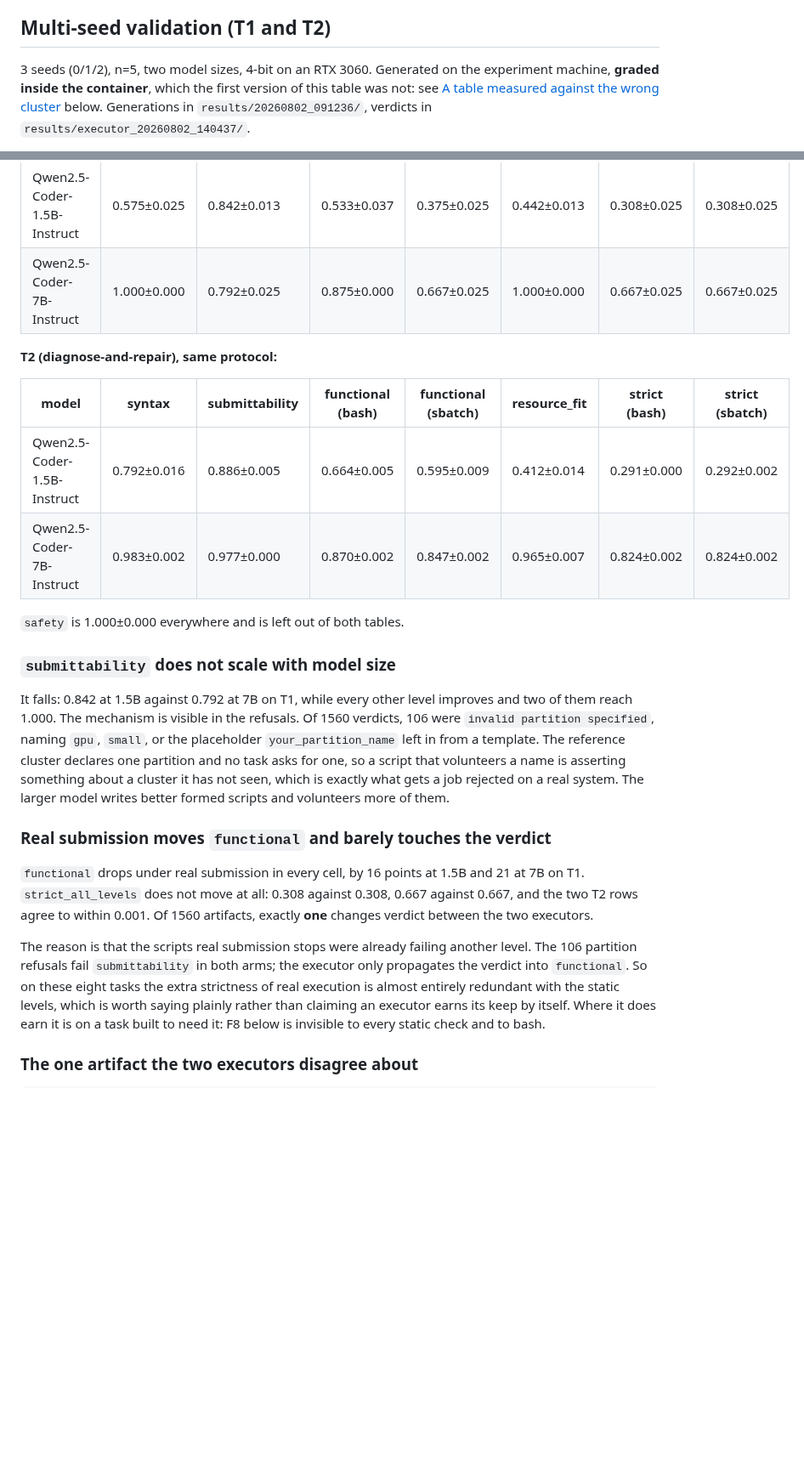
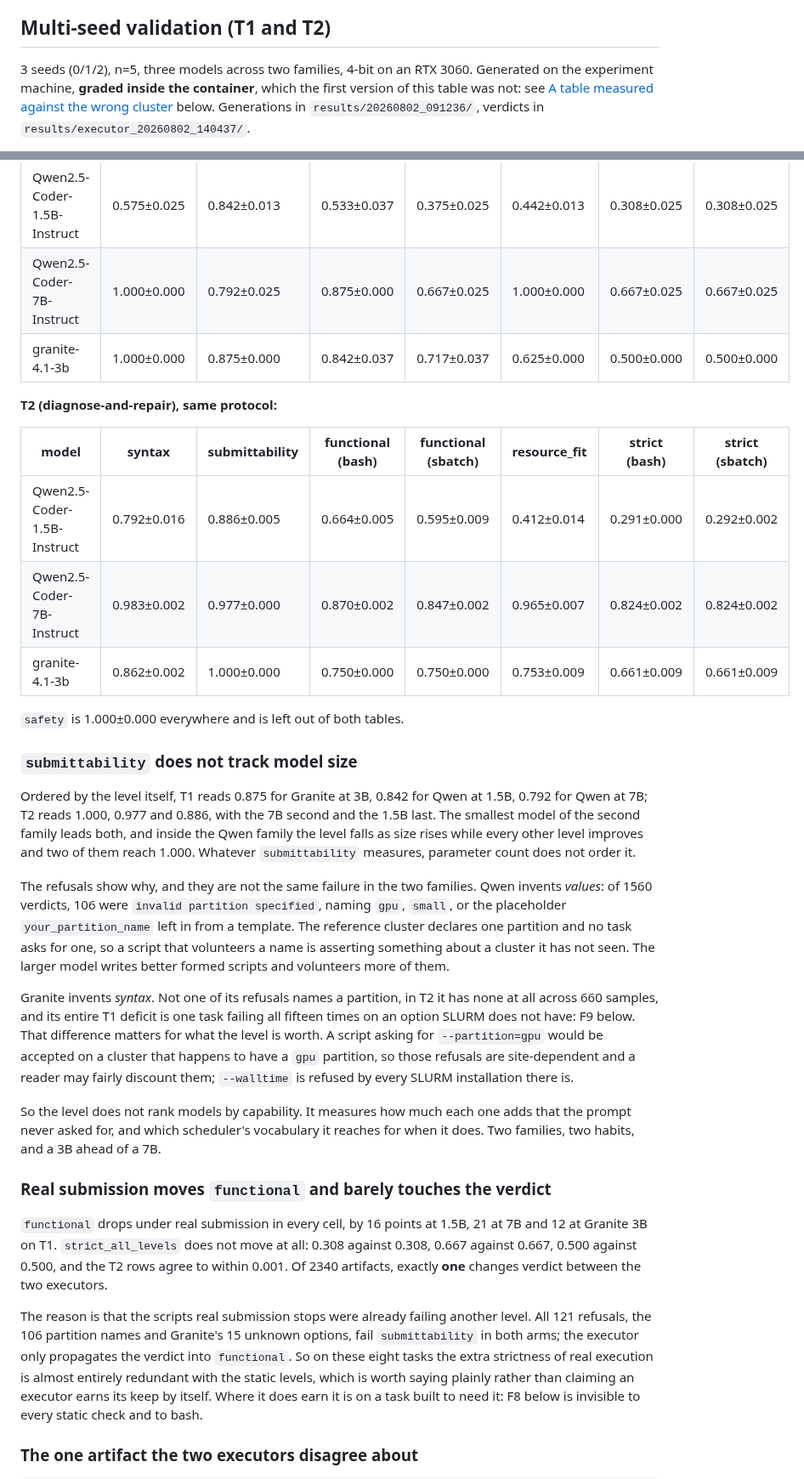
Before and after one commit to antoniorotundo2/anvil, a Markdown page: docs/OBSERVED_FAILURES.md, 2 parts joined by grey strips. Shown at 85% size. Drawn GitHub-style; blank space fills up the shorter version.

Commit message:
add granite rows and the f9 class

```diff
--- a/docs/OBSERVED_FAILURES.md
+++ b/docs/OBSERVED_FAILURES.md
@@ -152,7 +172,7 @@ Fixed; short options (`-t`, `-N`, `-c`, ...) are now normalised to their long fo
 
 ## Multi-seed validation (T1 and T2)
 
-3 seeds (0/1/2), n=5, two model sizes, 4-bit on an RTX 3060. Generated on the experiment
+3 seeds (0/1/2), n=5, three models across two families, 4-bit on an RTX 3060. Generated on the experiment
 machine, **graded inside the container**, which the first version of this table was not: see
 [A table measured against the wrong cluster](#a-table-measured-against-the-wrong-cluster) below.
 Generations in `results/20260802_091236/`, verdicts in `results/executor_20260802_140437/`.
@@ -163,6 +183,7 @@ Generations in `results/20260802_091236/`, verdicts in `results/executor_2026080
 |---|---|---|---|---|---|---|---|
 | Qwen2.5-Coder-1.5B-Instruct | 0.575±0.025 | 0.842±0.013 | 0.533±0.037 | 0.375±0.025 | 0.442±0.013 | 0.308±0.025 | 0.308±0.025 |
 | Qwen2.5-Coder-7B-Instruct | 1.000±0.000 | 0.792±0.025 | 0.875±0.000 | 0.667±0.025 | 1.000±0.000 | 0.667±0.025 | 0.667±0.025 |
+| granite-4.1-3b | 1.000±0.000 | 0.875±0.000 | 0.842±0.037 | 0.717±0.037 | 0.625±0.000 | 0.500±0.000 | 0.500±0.000 |
 
 **T2 (diagnose-and-repair), same protocol:**
 
@@ -170,29 +191,47 @@ Generations in `results/20260802_091236/`, verdicts in `results/executor_2026080
 |---|---|---|---|---|---|---|---|
 | Qwen2.5-Coder-1.5B-Instruct | 0.792±0.016 | 0.886±0.005 | 0.664±0.005 | 0.595±0.009 | 0.412±0.014 | 0.291±0.000 | 0.292±0.002 |
 | Qwen2.5-Coder-7B-Instruct | 0.983±0.002 | 0.977±0.000 | 0.870±0.002 | 0.847±0.002 | 0.965±0.007 | 0.824±0.002 | 0.824±0.002 |
+| granite-4.1-3b | 0.862±0.002 | 1.000±0.000 | 0.750±0.000 | 0.750±0.000 | 0.753±0.009 | 0.661±0.009 | 0.661±0.009 |
 
 `safety` is 1.000±0.000 everywhere and is left out of both tables.
 
-### `submittability` does not scale with model size
+### `submittability` does not track model size
 
-It falls: 0.842 at 1.5B against 0.792 at 7B on T1, while every other level improves and two of
-them reach 1.000. The mechanism is visible in the refusals. Of 1560 verdicts, 106 were
-`invalid partition specified`, naming `gpu`, `small`, or the placeholder `your_partition_name`
-left in from a template. The reference cluster declares one partition and no task asks for one,
-so a script that volunteers a name is asserting something about a cluster it has not seen, which
-is exactly what gets a job rejected on a real system. The larger model writes better formed
-scripts and volunteers more of them.
+Ordered by the level itself, T1 reads 0.875 for Granite at 3B, 0.842 for Qwen at 1.5B, 0.792 for
+Qwen at 7B; T2 reads 1.000, 0.977 and 0.886, with the 7B second and the 1.5B last. The smallest
+model of the second family leads both, and inside the Qwen family the level falls as size rises
+while every other level improves and two of them reach 1.000. Whatever `submittability` measures,
+parameter count does not order it.
+
+The refusals show why, and they are not the same failure in the two families. Qwen invents
+*values*: of 1560 verdicts, 106 were `invalid partition specified`, naming `gpu`, `small`, or the
+placeholder `your_partition_name` left in from a template. The reference cluster declares one
+partition and no task asks for one, so a script that volunteers a name is asserting something
+about a cluster it has not seen. The larger model writes better formed scripts and volunteers more
+of them.
+
+Granite invents *syntax*. Not one of its refusals names a partition, in T2 it has none at all
+across 660 samples, and its entire T1 deficit is one task failing all fifteen times on an option
+SLURM does not have: F9 below. That difference matters for what the level is worth. A script
+asking for `--partition=gpu` would be accepted on a cluster that happens to have a `gpu`
+partition, so those refusals are site-dependent and a reader may fairly discount them;
+`--walltime` is refused by every SLURM installation there is.
+
+So the level does not rank models by capability. It measures how much each one adds that the
+prompt never asked for, and which scheduler's vocabulary it reaches for when it does. Two
+families, two habits, and a 3B ahead of a 7B.
 
 ### Real submission moves `functional` and barely touches the verdict
 
-`functional` drops under real submission in every cell, by 16 points at 1.5B and 21 at 7B on T1.
-`strict_all_levels` does not move at all: 0.308 against 0.308, 0.667 against 0.667, and the two
-T2 rows agree to within 0.001. Of 1560 artifacts, exactly **one** changes verdict between the two
-executors.
+`functional` drops under real submission in every cell, by 16 points at 1.5B, 21 at 7B and 12 at
+Granite 3B on T1. `strict_all_levels` does not move at all: 0.308 against 0.308, 0.667 against
+0.667, 0.500 against 0.500, and the T2 rows agree to within 0.001. Of 2340 artifacts, exactly
+**one** changes verdict between the two executors.
 
-The reason is that the scripts real submission stops were already failing another level. The 106
-partition refusals fail `submittability` in both arms; the executor only propagates the verdict
-into `functional`. So on these eight tasks the extra strictness of real execution is almost
+The reason is that the scripts real submission stops were already failing another level. All 121
+refusals, the 106 partition names and Granite's 15 unknown options, fail `submittability` in both
+arms; the executor only propagates the verdict into `functional`. So on these eight tasks the
+extra strictness of real execution is almost
 entirely redundant with the static levels, which is worth saying plainly rather than claiming an
 executor earns its keep by itself. Where it does earn it is on a task built to need it: F8 below
 is invisible to every static check and to bash.
```
Also changed, not shown: other parts of docs/OBSERVED_FAILURES.md (+35 -16 lines), docs/DESIGN.md (+13 -8 lines).
